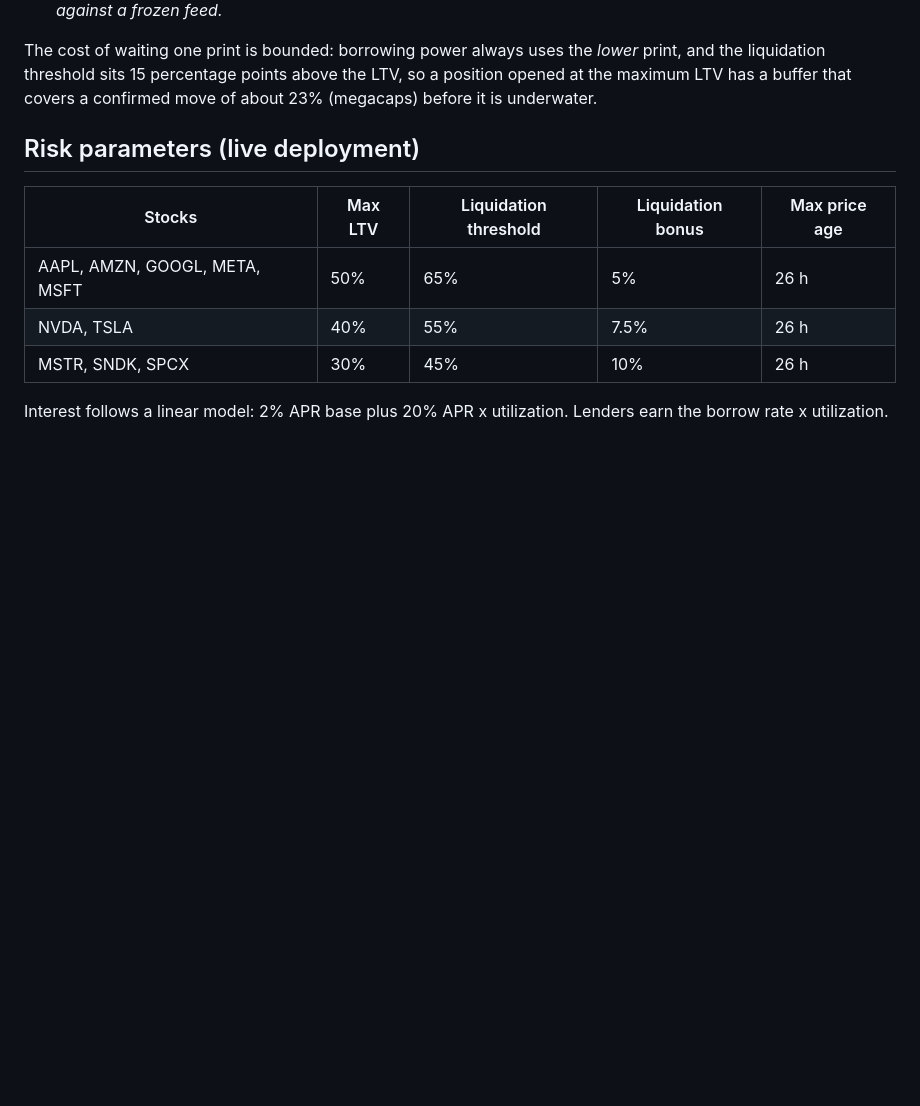
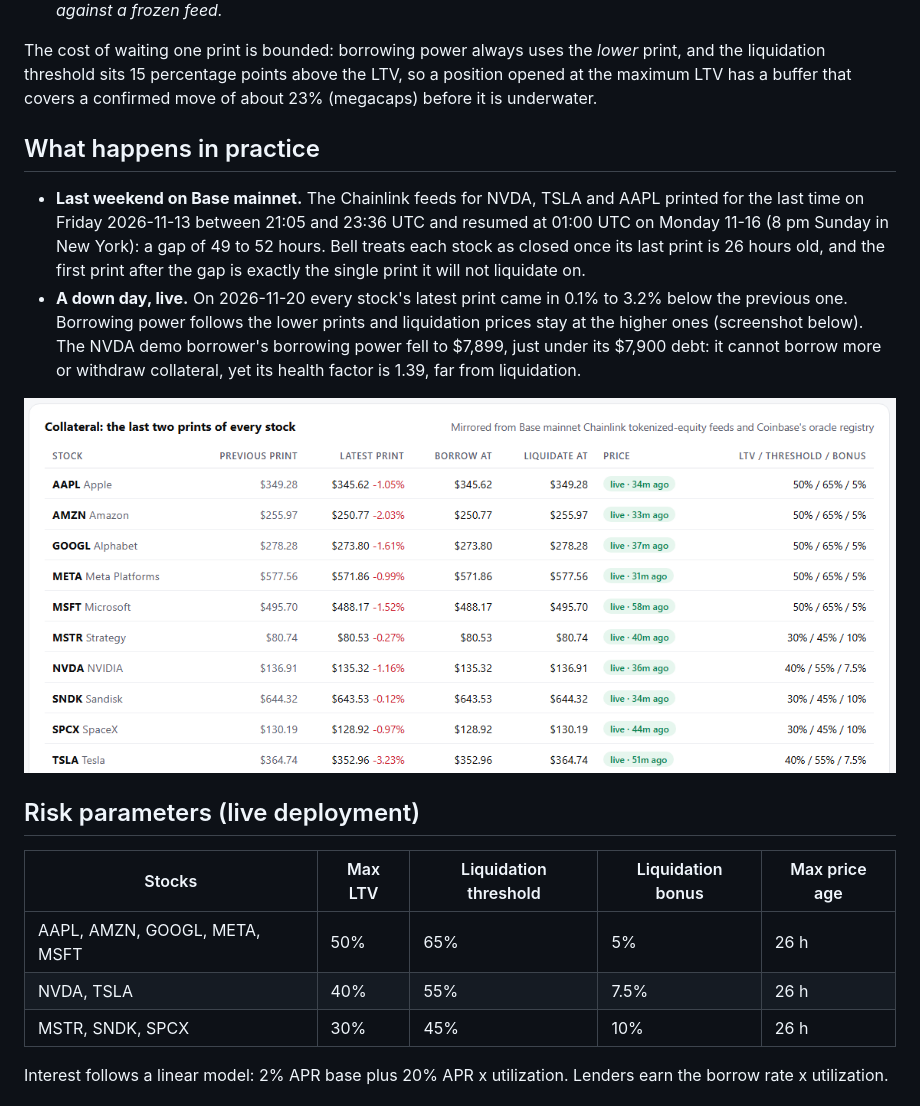
Before and after one commit to SuperPhant/bell, a Markdown page: README.md, the part around one of its changes. GitHub-like rendering; pictures changed too: docs/collateral.png (added); blank space fills up the shorter version.

Commit message:
README: try-it guide, live observations and screenshots
Co-authored-by: Copilot App <223556219+Copilot@users.noreply.github.com>

```diff
--- a/README.md
+++ b/README.md
@@ -49,6 +61,19 @@ evidence a human risk desk would: one print is a claim, two prints are a price.
 The cost of waiting one print is bounded: borrowing power always uses the *lower* print, and the liquidation threshold
 sits 15 percentage points above the LTV, so a position opened at the maximum LTV has a buffer that covers a confirmed
 move of about 23% (megacaps) before it is underwater.
+
+## What happens in practice
+
+- **Last weekend on Base mainnet.** The Chainlink feeds for NVDA, TSLA and AAPL printed for the last time on Friday
+  2026-11-13 between 21:05 and 23:36 UTC and resumed at 01:00 UTC on Monday 11-16 (8 pm Sunday in New York): a gap of
+  49 to 52 hours. Bell treats each stock as closed once its last print is 26 hours old, and the first print after the
+  gap is exactly the single print it will not liquidate on.
+- **A down day, live.** On 2026-11-20 every stock's latest print came in 0.1% to 3.2% below the previous one. Borrowing
+  power follows the lower prints and liquidation prices stay at the higher ones (screenshot below). The NVDA demo
+  borrower's borrowing power fell to $7,899, just under its $7,900 debt: it cannot borrow more or withdraw collateral,
+  yet its health factor is 1.39, far from liquidation.
+
+![Collateral table: borrow at the lower print, liquidate at the higher one](docs/collateral.png)
 
 ## Risk parameters (live deployment)
 
```
Also changed, not shown: other parts of README.md (+12 -0 lines), docs/tester.png (added).
